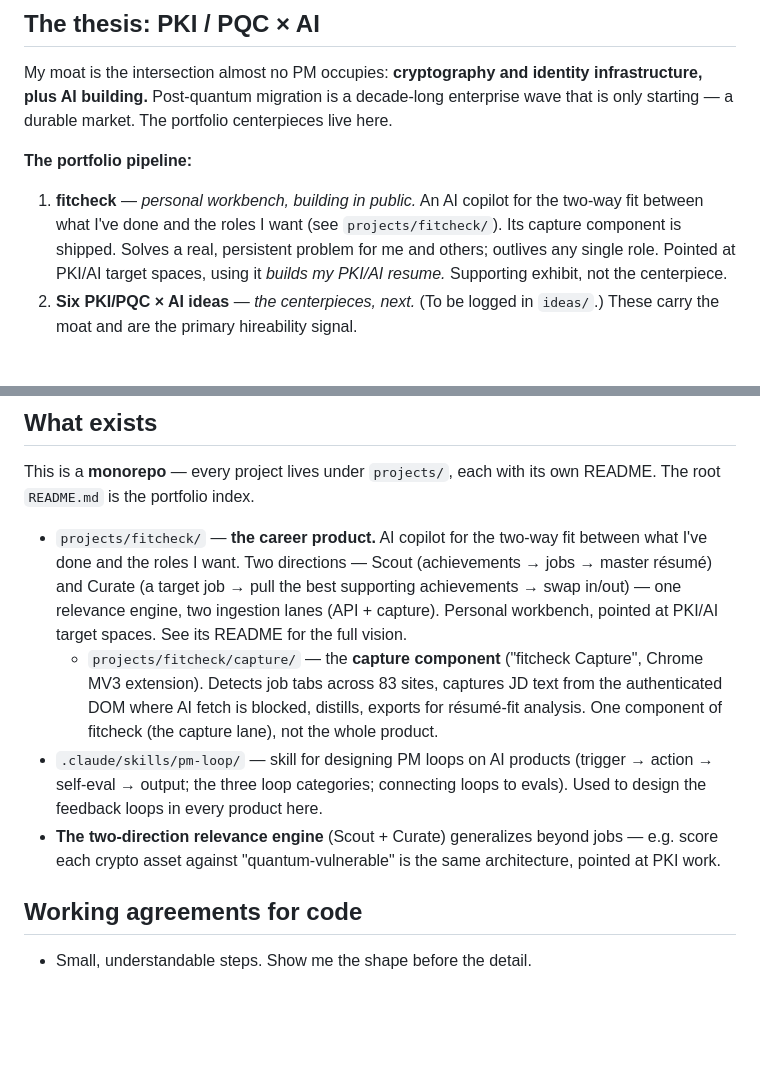
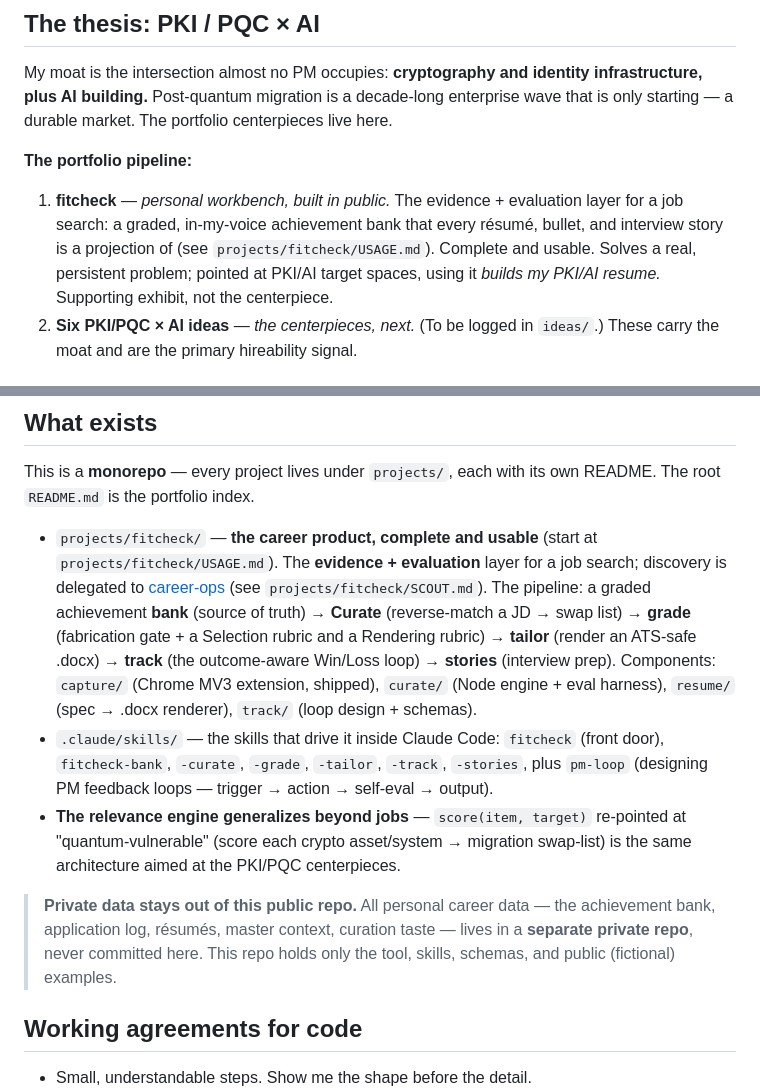
Before and after one commit to TanyaJha/AIPlayground, a Markdown page: CLAUDE.md, 2 parts joined by grey strips. Drawn GitHub-style; blank space fills up the shorter version.

Commit message:
docs: refresh CLAUDE.md — fitcheck complete; private-data convention
- fitcheck reframed as the built, usable evidence + evaluation layer (bank → curate →
  grade → tailor → track → stories); discovery delegated to career-ops.
- List the skills that drive it; note the relevance engine generalizes to PKI/PQC.
- Add the privacy convention (generic): private career data lives in a separate private
  repo, never committed to this public one. Repo name intentionally not stated here.

Co-Authored-By: Claude Opus 4.8 <noreply@anthropic.com>
Claude-Session: https://claude.ai/code/session_015PNYYYrLzxfp56ZTMtS4Xg

```diff
--- a/CLAUDE.md
+++ b/CLAUDE.md
@@ -32,10 +32,10 @@ live here.
 
 **The portfolio pipeline:**
 
-1. **fitcheck** — *personal workbench, building in public.* An AI copilot for the
-   two-way fit between what I've done and the roles I want (see `projects/fitcheck/`).
-   Its capture component is shipped. Solves a real, persistent problem for me and
-   others; outlives any single role. Pointed at PKI/AI target spaces, using it
+1. **fitcheck** — *personal workbench, built in public.* The evidence + evaluation layer
+   for a job search: a graded, in-my-voice achievement bank that every résumé, bullet, and
+   interview story is a projection of (see `projects/fitcheck/USAGE.md`). Complete and
+   usable. Solves a real, persistent problem; pointed at PKI/AI target spaces, using it
    *builds my PKI/AI resume.* Supporting exhibit, not the centerpiece.
 2. **Six PKI/PQC × AI ideas** — *the centerpieces, next.* (To be logged in
    `ideas/`.) These carry the moat and are the primary hireability signal.
@@ -63,20 +63,26 @@ live here.
 This is a **monorepo** — every project lives under `projects/`, each with its own
 README. The root `README.md` is the portfolio index.
 
-- `projects/fitcheck/` — **the career product.** AI copilot for the two-way fit between
-  what I've done and the roles I want. Two directions — Scout (achievements → jobs →
-  master résumé) and Curate (a target job → pull the best supporting achievements → swap
-  in/out) — one relevance engine, two ingestion lanes (API + capture). Personal workbench, pointed at PKI/AI
-  target spaces. See its README for the full vision.
-  - `projects/fitcheck/capture/` — the **capture component** ("fitcheck Capture",
-    Chrome MV3 extension). Detects job tabs across 83 sites, captures JD text from the
-    authenticated DOM where AI fetch is blocked, distills, exports for résumé-fit
-    analysis. One component of fitcheck (the capture lane), not the whole product.
-- `.claude/skills/pm-loop/` — skill for designing PM loops on AI products
-  (trigger → action → self-eval → output; the three loop categories; connecting loops
-  to evals). Used to design the feedback loops in every product here.
-- **The two-direction relevance engine** (Scout + Curate) generalizes beyond jobs — e.g. score each crypto
-  asset against "quantum-vulnerable" is the same architecture, pointed at PKI work.
+- `projects/fitcheck/` — **the career product, complete and usable** (start at
+  `projects/fitcheck/USAGE.md`). The **evidence + evaluation** layer for a job search;
+  discovery is delegated to [career-ops](https://github.com/santifer/career-ops) (see
+  `projects/fitcheck/SCOUT.md`). The pipeline: a graded achievement **bank** (source of
+  truth) → **Curate** (reverse-match a JD → swap list) → **grade** (fabrication gate + a
+  Selection rubric and a Rendering rubric) → **tailor** (render an ATS-safe .docx) →
+  **track** (the outcome-aware Win/Loss loop) → **stories** (interview prep). Components:
+  `capture/` (Chrome MV3 extension, shipped), `curate/` (Node engine + eval harness),
+  `resume/` (spec → .docx renderer), `track/` (loop design + schemas).
+- `.claude/skills/` — the skills that drive it inside Claude Code: `fitcheck` (front door),
+  `fitcheck-bank`, `-curate`, `-grade`, `-tailor`, `-track`, `-stories`, plus `pm-loop`
+  (designing PM feedback loops — trigger → action → self-eval → output).
+- **The relevance engine generalizes beyond jobs** — `score(item, target)` re-pointed at
+  "quantum-vulnerable" (score each crypto asset/system → migration swap-list) is the same
+  architecture aimed at the PKI/PQC centerpieces.
+
+> **Private data stays out of this public repo.** All personal career data — the achievement
+> bank, application log, résumés, master context, curation taste — lives in a **separate
+> private repo**, never committed here. This repo holds only the tool, skills, schemas, and
+> public (fictional) examples.
 
 ## Working agreements for code
 
```
